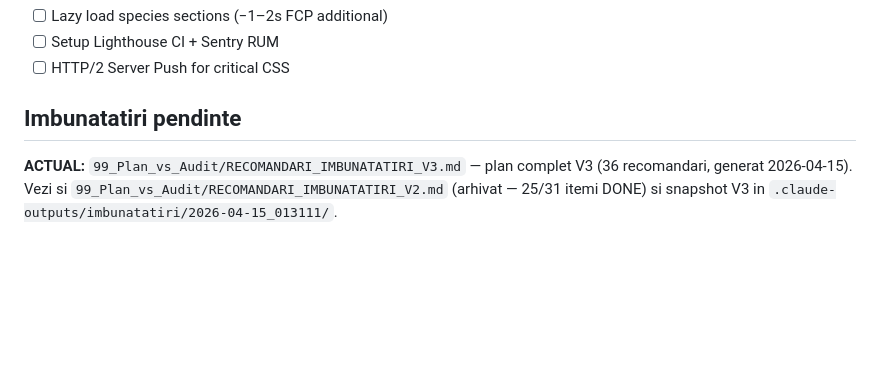
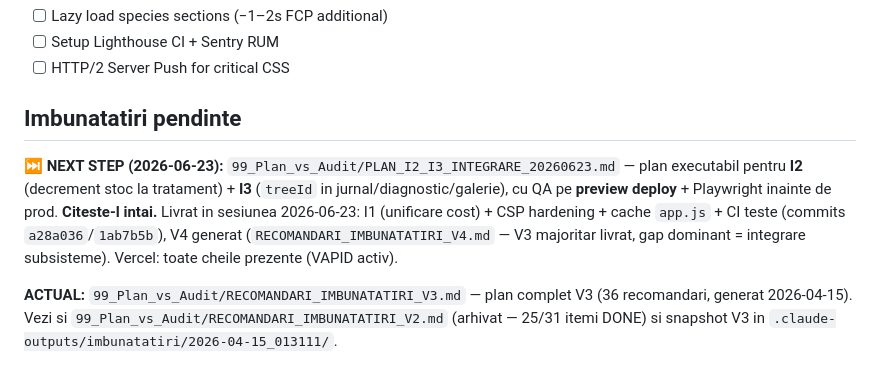
Before and after one commit to RolandPetrila/Livada, a Markdown page: CLAUDE.md, the part around the change. GitHub-like rendering; blank space fills up the shorter version.

```diff
--- a/CLAUDE.md
+++ b/CLAUDE.md
@@ -206,6 +206,8 @@ Z. Glosar Pomicol — dictionar 80+ termeni tehnici explicati simplu (fisier com
 
 ## Imbunatatiri pendinte
 
+**⏭️ NEXT STEP (2026-06-23):** `99_Plan_vs_Audit/PLAN_I2_I3_INTEGRARE_20260623.md` — plan executabil pentru **I2** (decrement stoc la tratament) + **I3** (`treeId` in jurnal/diagnostic/galerie), cu QA pe **preview deploy** + Playwright inainte de prod. **Citeste-l intai.** Livrat in sesiunea 2026-06-23: I1 (unificare cost) + CSP hardening + cache `app.js` + CI teste (commits `a28a036`/`1ab7b5b`), V4 generat (`RECOMANDARI_IMBUNATATIRI_V4.md` — V3 majoritar livrat, gap dominant = integrare subsisteme). Vercel: toate cheile prezente (VAPID activ).
+
 **ACTUAL:** `99_Plan_vs_Audit/RECOMANDARI_IMBUNATATIRI_V3.md` — plan complet V3 (36 recomandari, generat 2026-04-15).
 Vezi si `99_Plan_vs_Audit/RECOMANDARI_IMBUNATATIRI_V2.md` (arhivat — 25/31 itemi DONE) si snapshot V3 in `.claude-outputs/imbunatatiri/2026-04-15_013111/`.
 
```
Also changed, not shown: 99_Plan_vs_Audit/PLAN_I2_I3_INTEGRARE_20260623.md (added, +255 -0 lines).
